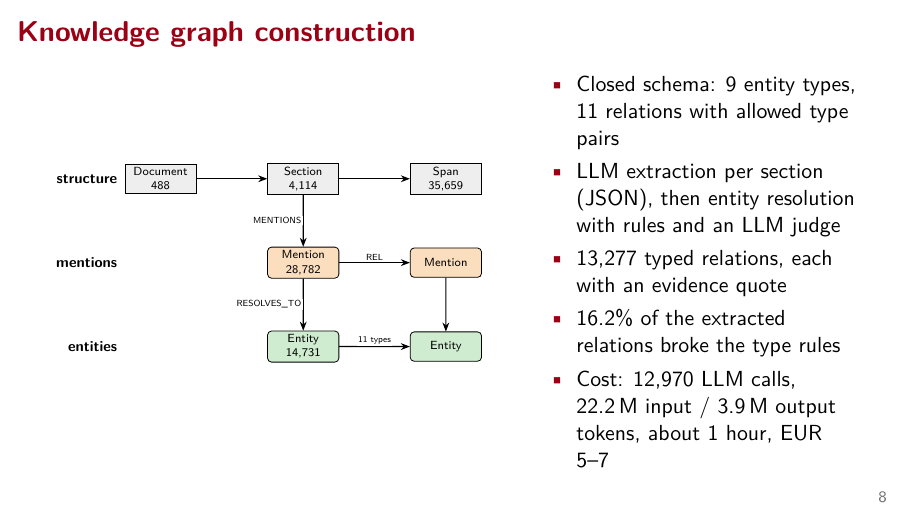
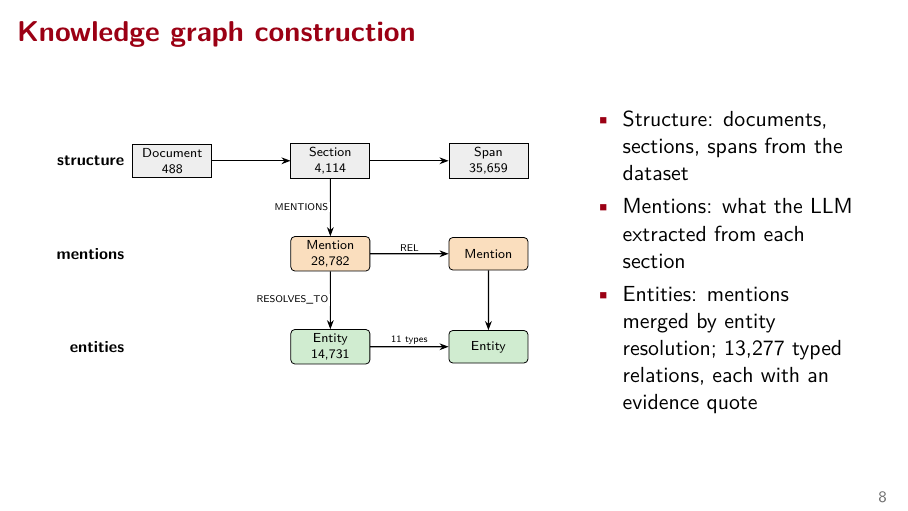
Before and after one commit to pnevmv/conversational-rag, LaTeX slides (slides/main.tex): page 8 of 26. Compiled offline with pdfLaTeX.

Commit message:
Replace the bullets on the graph construction slide with a description of the three layers

```diff
--- a/slides/main.tex
+++ b/slides/main.tex
@@ -214,9 +214,9 @@ $\sim$13k LLM calls in total, about 1 h, $\sim$EUR 5--7, est. % experiments/kg/f
 % =====================================================================
 \begin{frame}{Knowledge graph construction}
 \begin{columns}[c]
-\column{0.56\textwidth}
+\column{0.62\textwidth}
 \centering
-\begin{tikzpicture}[scale=0.74, transform shape]
+\begin{tikzpicture}[scale=0.82, transform shape]
   \node[dat, minimum width=17mm] (doc) at (0,0) {Document\\488};
   \node[dat, minimum width=17mm] (sec) at (3.4,0) {Section\\4,114};
   \node[dat, minimum width=17mm] (sp) at (6.8,0) {Span\\35,659};
@@ -233,13 +233,11 @@ $\sim$13k LLM calls in total, about 1 h, $\sim$EUR 5--7, est. % experiments/kg/f
   \node[font=\small\bfseries, anchor=east] at (-0.9,-4) {entities};
 \end{tikzpicture}
 % sizes: experiments/kg/full_build_report.md
-\column{0.42\textwidth}
+\column{0.36\textwidth}
 \begin{itemize}
-\item Closed schema: 9 entity types, 11 relations with allowed type pairs % src/kg/schema.py
-\item LLM extraction per section (JSON), then entity resolution with rules and an LLM judge
-\item 13,277 typed relations, each with an evidence quote % experiments/kg/full_build_report.md
-\item 16.2\% of the extracted relations broke the type rules % experiments/kg/full_build_report.md
-\item Cost: 12,970 LLM calls, 22.2\,M input / 3.9\,M output tokens, about 1 hour, EUR 5--7 % experiments/kg/full_build_report.md; EUR from docs/schematic_report.tex (Cost section, derived from the Azure bill)
+\item Structure: documents, sections, spans from the dataset
+\item Mentions: what the LLM extracted from each section
+\item Entities: mentions merged by entity resolution; 13,277 typed relations, each with an evidence quote % experiments/kg/full_build_report.md
 \end{itemize}
 \end{columns}
 \end{frame}
```
Also changed, not shown: slides/main.pdf.
